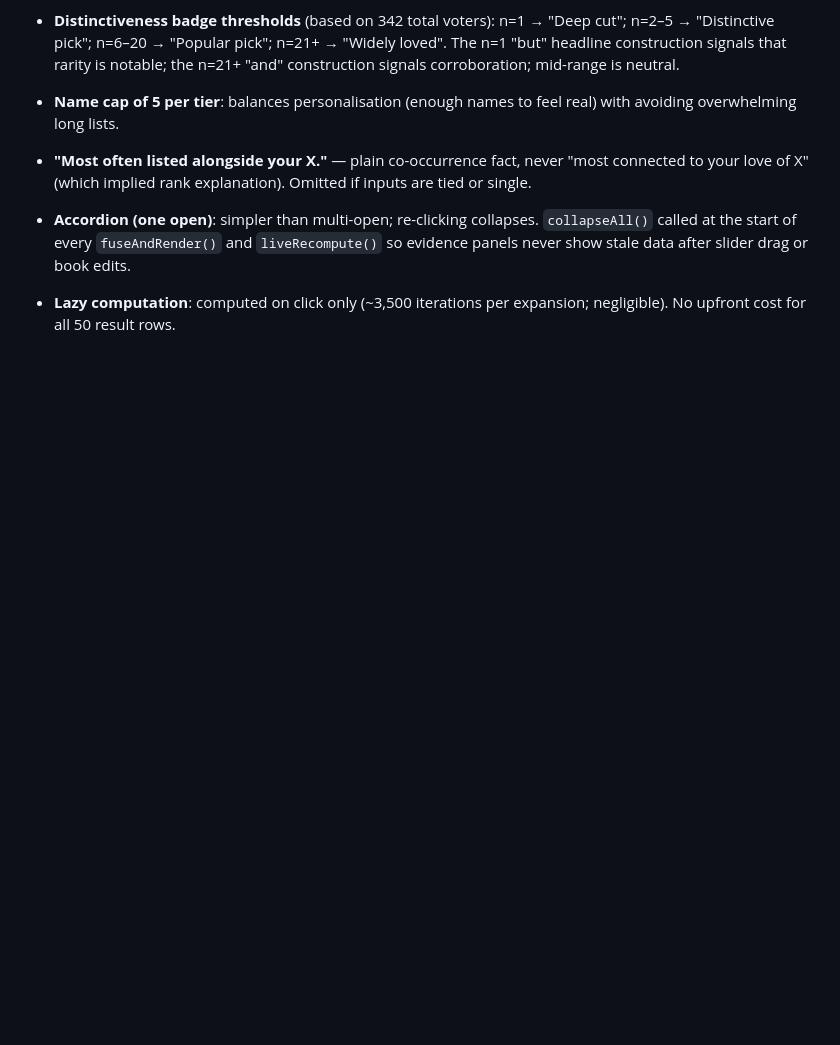
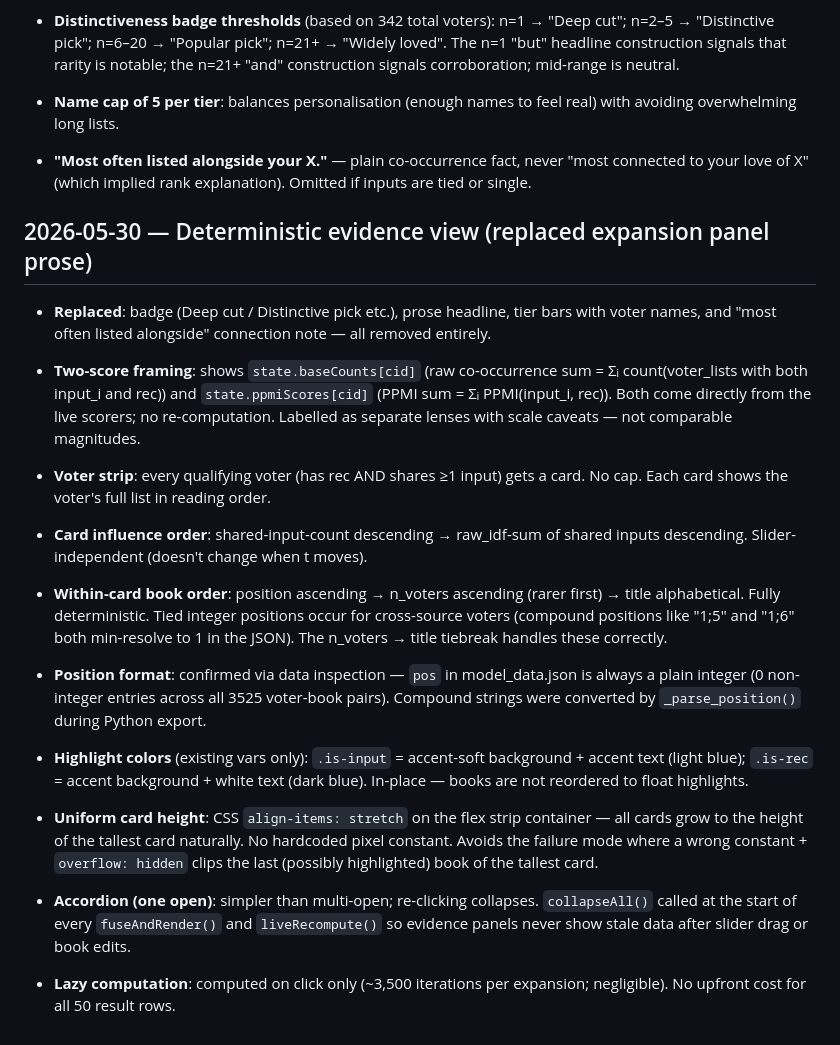
Before and after one commit to ccutchins-dev/on-the-same-page, a Markdown page: DECISIONS.md, the part around the change. GitHub-like rendering; blank space fills up the shorter version.

Commit message:
Record deterministic evidence view decisions
DECISIONS.md: two-score framing (co-occ + PPMI, separate lenses);
voter strip design; card influence order; within-card sort (pos→n_voters→alpha);
tied-position handling; highlight colors; uniform height via CSS stretch.

PROGRESS.md: evidence view entry.

Co-Authored-By: Claude Sonnet 4.6 <noreply@anthropic.com>

```diff
--- a/DECISIONS.md
+++ b/DECISIONS.md
@@ -469,6 +469,40 @@ the prior one.
 - **"Most often listed alongside your X."** — plain co-occurrence fact, never "most connected
   to your love of X" (which implied rank explanation). Omitted if inputs are tied or single.
 
+## 2026-05-30 — Deterministic evidence view (replaced expansion panel prose)
+
+- **Replaced**: badge (Deep cut / Distinctive pick etc.), prose headline, tier bars with
+  voter names, and "most often listed alongside" connection note — all removed entirely.
+
+- **Two-score framing**: shows `state.baseCounts[cid]` (raw co-occurrence sum =
+  Σᵢ count(voter_lists with both input_i and rec)) and `state.ppmiScores[cid]` (PPMI sum
+  = Σᵢ PPMI(input_i, rec)). Both come directly from the live scorers; no re-computation.
+  Labelled as separate lenses with scale caveats — not comparable magnitudes.
+
+- **Voter strip**: every qualifying voter (has rec AND shares ≥1 input) gets a card.
+  No cap. Each card shows the voter's full list in reading order.
+
+- **Card influence order**: shared-input-count descending → raw_idf-sum of shared inputs
+  descending. Slider-independent (doesn't change when t moves).
+
+- **Within-card book order**: position ascending → n_voters ascending (rarer first) →
+  title alphabetical. Fully deterministic. Tied integer positions occur for cross-source
+  voters (compound positions like "1;5" and "1;6" both min-resolve to 1 in the JSON).
+  The n_voters → title tiebreak handles these correctly.
+
+- **Position format**: confirmed via data inspection — `pos` in model_data.json is always
+  a plain integer (0 non-integer entries across all 3525 voter-book pairs). Compound
+  strings were converted by `_parse_position()` during Python export.
+
+- **Highlight colors** (existing vars only): `.is-input` = accent-soft background +
+  accent text (light blue); `.is-rec` = accent background + white text (dark blue).
+  In-place — books are not reordered to float highlights.
+
+- **Uniform card height**: CSS `align-items: stretch` on the flex strip container —
+  all cards grow to the height of the tallest card naturally. No hardcoded pixel constant.
+  Avoids the failure mode where a wrong constant + `overflow: hidden` clips the last
+  (possibly highlighted) book of the tallest card.
+
 - **Accordion (one open)**: simpler than multi-open; re-clicking collapses.
   `collapseAll()` called at the start of every `fuseAndRender()` and `liveRecompute()` so
   evidence panels never show stale data after slider drag or book edits.
```
Also changed, not shown: PROGRESS.md (+10 -0 lines).
